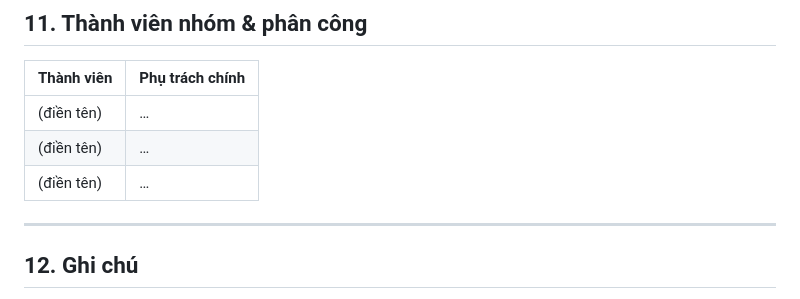
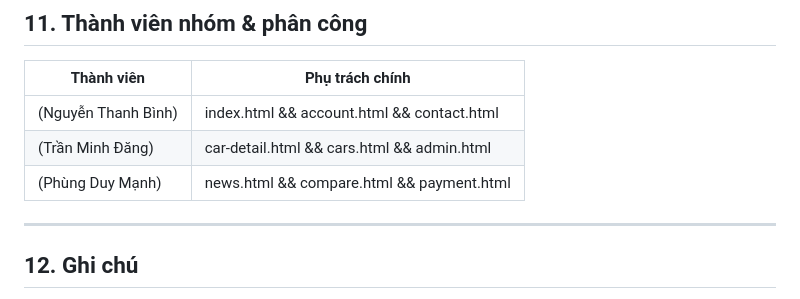
Before and after one commit to dawngtm2806-ops/20-tkw-showroomoto, a Markdown page: README.md, the part around the change. Drawn GitHub-style.

Commit message:
Them Thong Tin, Phu Trach Chinh

```diff
--- a/README.md
+++ b/README.md
@@ -155,9 +155,9 @@ Mở Figma (Dev Mode) và đối chiếu:
 
 | Thành viên | Phụ trách chính |
 |---|---|
-| (điền tên) | … |
-| (điền tên) | … |
-| (điền tên) | … |
+| (Nguyễn Thanh Bình) | index.html && account.html && contact.html  |
+| (Trần Minh Đăng) | car-detail.html && cars.html && admin.html |
+| (Phùng Duy Mạnh) | news.html && compare.html && payment.html |
 
 ---
 
```
